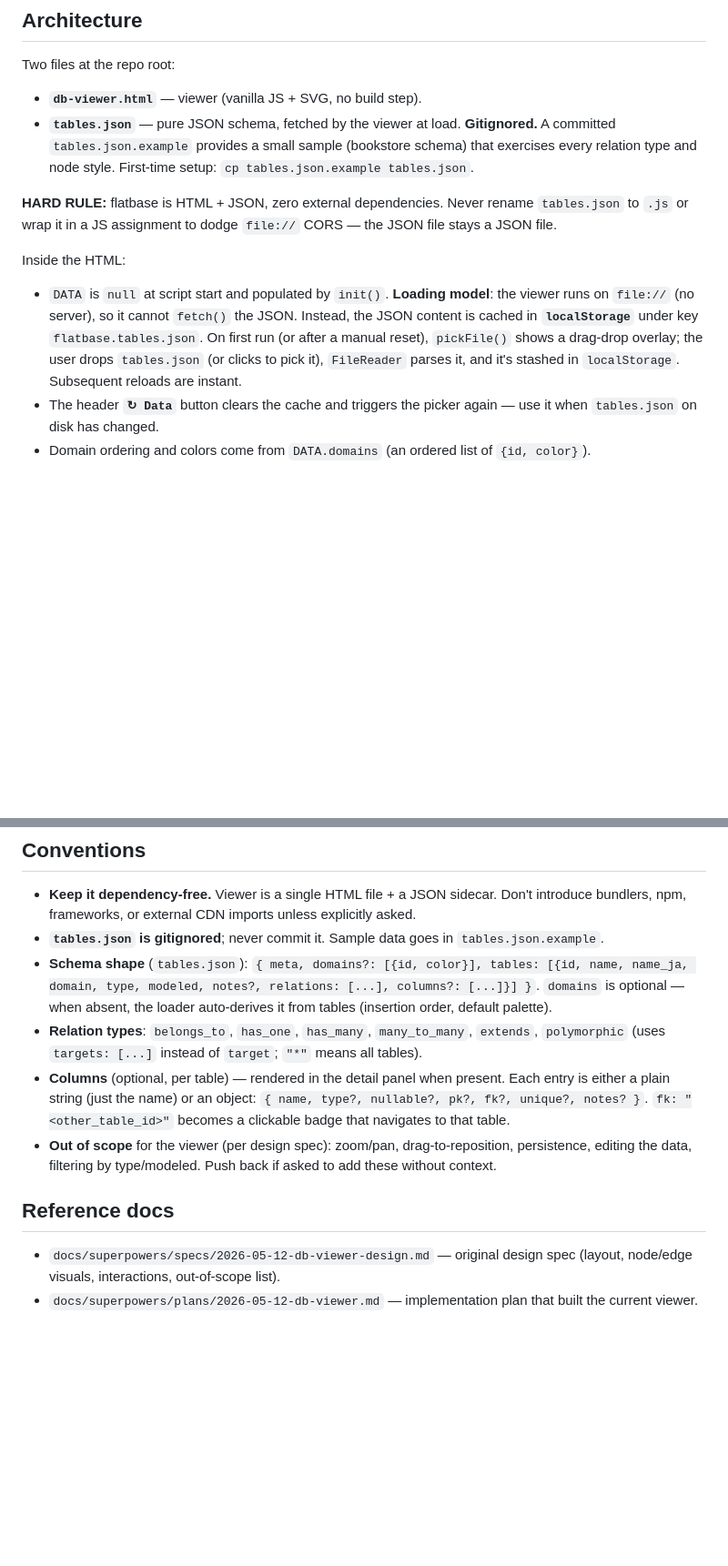
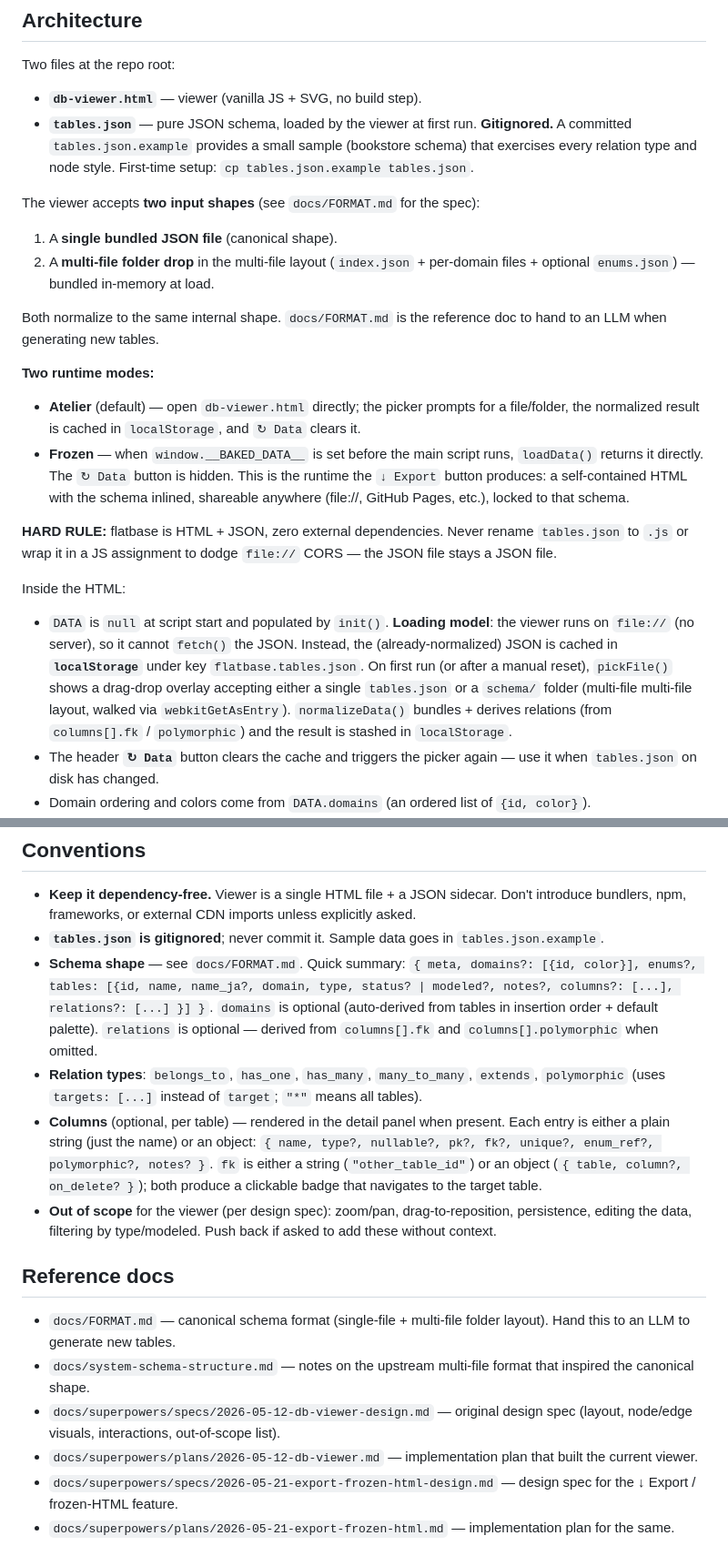
Before and after one commit to l-blervaque/flatbase, a Markdown page: CLAUDE.md, 2 parts joined by grey strips. Shown at 91% size. Rendered like a GitHub page; blank space fills up the shorter version.

Commit message:
docs: describe atelier vs frozen runtime modes
CLAUDE.md now flags the two ways the viewer runs and points at the
spec + plan for the Export feature.

```diff
--- a/CLAUDE.md
+++ b/CLAUDE.md
@@ -11,13 +11,23 @@ This file provides guidance to Claude Code (claude.ai/code) when working with co
 Two files at the repo root:
 
 - **`db-viewer.html`** — viewer (vanilla JS + SVG, no build step).
-- **`tables.json`** — pure JSON schema, fetched by the viewer at load. **Gitignored.** A committed `tables.json.example` provides a small sample (bookstore schema) that exercises every relation type and node style. First-time setup: `cp tables.json.example tables.json`.
+- **`tables.json`** — pure JSON schema, loaded by the viewer at first run. **Gitignored.** A committed `tables.json.example` provides a small sample (bookstore schema) that exercises every relation type and node style. First-time setup: `cp tables.json.example tables.json`.
+
+The viewer accepts **two input shapes** (see `docs/FORMAT.md` for the spec):
+1. A **single bundled JSON file** (canonical shape).
+2. A **multi-file folder drop** in the multi-file layout (`index.json` + per-domain files + optional `enums.json`) — bundled in-memory at load.
+
+Both normalize to the same internal shape. `docs/FORMAT.md` is the reference doc to hand to an LLM when generating new tables.
+
+**Two runtime modes:**
+- **Atelier** (default) — open `db-viewer.html` directly; the picker prompts for a file/folder, the normalized result is cached in `localStorage`, and `↻ Data` clears it.
+- **Frozen** — when `window.__BAKED_DATA__` is set before the main script runs, `loadData()` returns it directly. The `↻ Data` button is hidden. This is the runtime the `↓ Export` button produces: a self-contained HTML with the schema inlined, shareable anywhere (file://, GitHub Pages, etc.), locked to that schema.
 
 **HARD RULE:** flatbase is HTML + JSON, zero external dependencies. Never rename `tables.json` to `.js` or wrap it in a JS assignment to dodge `file://` CORS — the JSON file stays a JSON file.
 
 Inside the HTML:
 
-- `DATA` is `null` at script start and populated by `init()`. **Loading model**: the viewer runs on `file://` (no server), so it cannot `fetch()` the JSON. Instead, the JSON content is cached in **`localStorage`** under key `flatbase.tables.json`. On first run (or after a manual reset), `pickFile()` shows a drag-drop overlay; the user drops `tables.json` (or clicks to pick it), `FileReader` parses it, and it's stashed in `localStorage`. Subsequent reloads are instant.
+- `DATA` is `null` at script start and populated by `init()`. **Loading model**: the viewer runs on `file://` (no server), so it cannot `fetch()` the JSON. Instead, the (already-normalized) JSON is cached in **`localStorage`** under key `flatbase.tables.json`. On first run (or after a manual reset), `pickFile()` shows a drag-drop overlay accepting either a single `tables.json` or a `schema/` folder (multi-file multi-file layout, walked via `webkitGetAsEntry`). `normalizeData()` bundles + derives relations (from `columns[].fk` / `polymorphic`) and the result is stashed in `localStorage`.
 - The header **`↻ Data`** button clears the cache and triggers the picker again — use it when `tables.json` on disk has changed.
 - Domain ordering and colors come from `DATA.domains` (an ordered list of `{id, color}`).
 - **Layout** — force-directed graph: pairwise repulsion + spring edges + center pull, run for a fixed number of iterations at load (`computePositions`, ~line 858). Positions are static after load.
@@ -48,12 +58,16 @@ Then open `db-viewer.html` in a browser. Edit the HTML or `tables.json`, reload.
 
 - **Keep it dependency-free.** Viewer is a single HTML file + a JSON sidecar. Don't introduce bundlers, npm, frameworks, or external CDN imports unless explicitly asked.
 - **`tables.json` is gitignored**; never commit it. Sample data goes in `tables.json.example`.
-- **Schema shape** (`tables.json`): `{ meta, domains?: [{id, color}], tables: [{id, name, name_ja, domain, type, modeled, notes?, relations: [...], columns?: [...]}] }`. `domains` is optional — when absent, the loader auto-derives it from tables (insertion order, default palette).
+- **Schema shape** — see `docs/FORMAT.md`. Quick summary: `{ meta, domains?: [{id, color}], enums?, tables: [{id, name, name_ja?, domain, type, status? | modeled?, notes?, columns?: [...], relations?: [...] }] }`. `domains` is optional (auto-derived from tables in insertion order + default palette). `relations` is optional — derived from `columns[].fk` and `columns[].polymorphic` when omitted.
 - **Relation types**: `belongs_to`, `has_one`, `has_many`, `many_to_many`, `extends`, `polymorphic` (uses `targets: [...]` instead of `target`; `"*"` means all tables).
-- **Columns** (optional, per table) — rendered in the detail panel when present. Each entry is either a plain string (just the name) or an object: `{ name, type?, nullable?, pk?, fk?, unique?, notes? }`. `fk: "<other_table_id>"` becomes a clickable badge that navigates to that table.
+- **Columns** (optional, per table) — rendered in the detail panel when present. Each entry is either a plain string (just the name) or an object: `{ name, type?, nullable?, pk?, fk?, unique?, enum_ref?, polymorphic?, notes? }`. `fk` is either a string (`"other_table_id"`) or an object (`{ table, column?, on_delete? }`); both produce a clickable badge that navigates to the target table.
 - **Out of scope** for the viewer (per design spec): zoom/pan, drag-to-reposition, persistence, editing the data, filtering by type/modeled. Push back if asked to add these without context.
 
 ## Reference docs
 
+- `docs/FORMAT.md` — canonical schema format (single-file + multi-file folder layout). Hand this to an LLM to generate new tables.
+- `docs/system-schema-structure.md` — notes on the upstream multi-file format that inspired the canonical shape.
 - `docs/superpowers/specs/2026-05-12-db-viewer-design.md` — original design spec (layout, node/edge visuals, interactions, out-of-scope list).
 - `docs/superpowers/plans/2026-05-12-db-viewer.md` — implementation plan that built the current viewer.
+- `docs/superpowers/specs/2026-05-21-export-frozen-html-design.md` — design spec for the ↓ Export / frozen-HTML feature.
+- `docs/superpowers/plans/2026-05-21-export-frozen-html.md` — implementation plan for the same.
```
